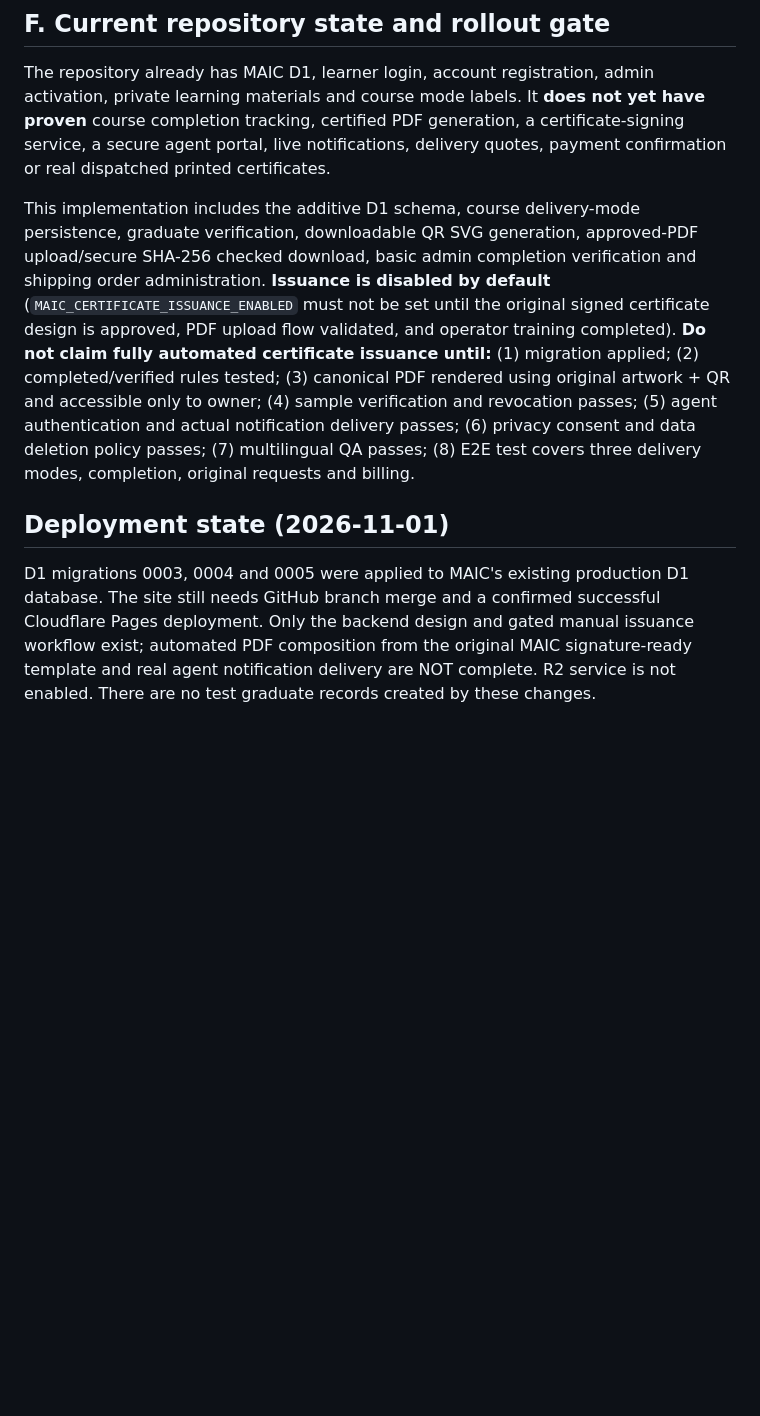
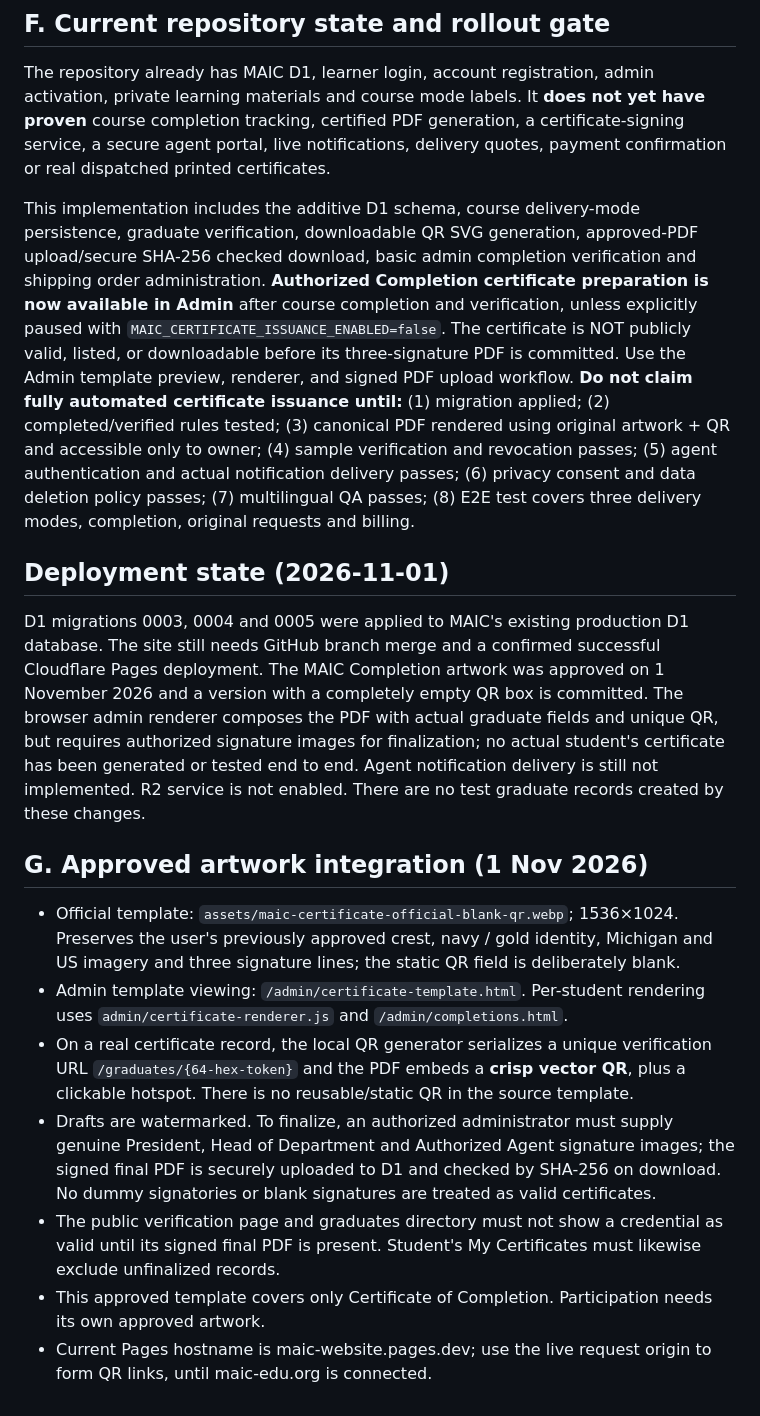
Before and after one commit to ahmedwaleed07/MAIC-Website, a Markdown page: docs/COURSE_CERTIFICATE_SYSTEM.md, the part around the change. GitHub-like rendering; blank space fills up the shorter version.

Commit message:
Document approved MAIC Completion artwork, unique QR and signature-secure final PDF workflow

```diff
--- a/docs/COURSE_CERTIFICATE_SYSTEM.md
+++ b/docs/COURSE_CERTIFICATE_SYSTEM.md
@@ -44,7 +44,16 @@ Request Printed Original securely collects recipient name, phone, destination co
 ## F. Current repository state and rollout gate
 The repository already has MAIC D1, learner login, account registration, admin activation, private learning materials and course mode labels. It **does not yet have proven** course completion tracking, certified PDF generation, a certificate-signing service, a secure agent portal, live notifications, delivery quotes, payment confirmation or real dispatched printed certificates.
 
-This implementation includes the additive D1 schema, course delivery-mode persistence, graduate verification, downloadable QR SVG generation, approved-PDF upload/secure SHA-256 checked download, basic admin completion verification and shipping order administration. **Issuance is disabled by default** (`MAIC_CERTIFICATE_ISSUANCE_ENABLED` must not be set until the original signed certificate design is approved, PDF upload flow validated, and operator training completed). **Do not claim fully automated certificate issuance until:** (1) migration applied; (2) completed/verified rules tested; (3) canonical PDF rendered using original artwork + QR and accessible only to owner; (4) sample verification and revocation passes; (5) agent authentication and actual notification delivery passes; (6) privacy consent and data deletion policy passes; (7) multilingual QA passes; (8) E2E test covers three delivery modes, completion, original requests and billing.
+This implementation includes the additive D1 schema, course delivery-mode persistence, graduate verification, downloadable QR SVG generation, approved-PDF upload/secure SHA-256 checked download, basic admin completion verification and shipping order administration. **Authorized Completion certificate preparation is now available in Admin** after course completion and verification, unless explicitly paused with `MAIC_CERTIFICATE_ISSUANCE_ENABLED=false`. The certificate is NOT publicly valid, listed, or downloadable before its three-signature PDF is committed. Use the Admin template preview, renderer, and signed PDF upload workflow. **Do not claim fully automated certificate issuance until:** (1) migration applied; (2) completed/verified rules tested; (3) canonical PDF rendered using original artwork + QR and accessible only to owner; (4) sample verification and revocation passes; (5) agent authentication and actual notification delivery passes; (6) privacy consent and data deletion policy passes; (7) multilingual QA passes; (8) E2E test covers three delivery modes, completion, original requests and billing.
 
 ## Deployment state (2026-11-01)
-D1 migrations 0003, 0004 and 0005 were applied to MAIC's existing production D1 database. The site still needs GitHub branch merge and a confirmed successful Cloudflare Pages deployment. Only the backend design and gated manual issuance workflow exist; automated PDF composition from the original MAIC signature-ready template and real agent notification delivery are NOT complete. R2 service is not enabled. There are no test graduate records created by these changes.
+D1 migrations 0003, 0004 and 0005 were applied to MAIC's existing production D1 database. The site still needs GitHub branch merge and a confirmed successful Cloudflare Pages deployment. The MAIC Completion artwork was approved on 1 November 2026 and a version with a completely empty QR box is committed. The browser admin renderer composes the PDF with actual graduate fields and unique QR, but requires authorized signature images for finalization; no actual student's certificate has been generated or tested end to end. Agent notification delivery is still not implemented. R2 service is not enabled. There are no test graduate records created by these changes.
+
+## G. Approved artwork integration (1 Nov 2026)
+- Official template: `assets/maic-certificate-official-blank-qr.webp`; 1536×1024. Preserves the user's previously approved crest, navy / gold identity, Michigan and US imagery and three signature lines; the static QR field is deliberately blank.
+- Admin template viewing: `/admin/certificate-template.html`. Per-student rendering uses `admin/certificate-renderer.js` and `/admin/completions.html`.
+- On a real certificate record, the local QR generator serializes a unique verification URL `/graduates/{64-hex-token}` and the PDF embeds a **crisp vector QR**, plus a clickable hotspot. There is no reusable/static QR in the source template.
+- Drafts are watermarked. To finalize, an authorized administrator must supply genuine President, Head of Department and Authorized Agent signature images; the signed final PDF is securely uploaded to D1 and checked by SHA-256 on download. No dummy signatories or blank signatures are treated as valid certificates.
+- The public verification page and graduates directory must not show a credential as valid until its signed final PDF is present. Student's My Certificates must likewise exclude unfinalized records.
+- This approved template covers only Certificate of Completion. Participation needs its own approved artwork.
+- Current Pages hostname is maic-website.pages.dev; use the live request origin to form QR links, until maic-edu.org is connected.
```
